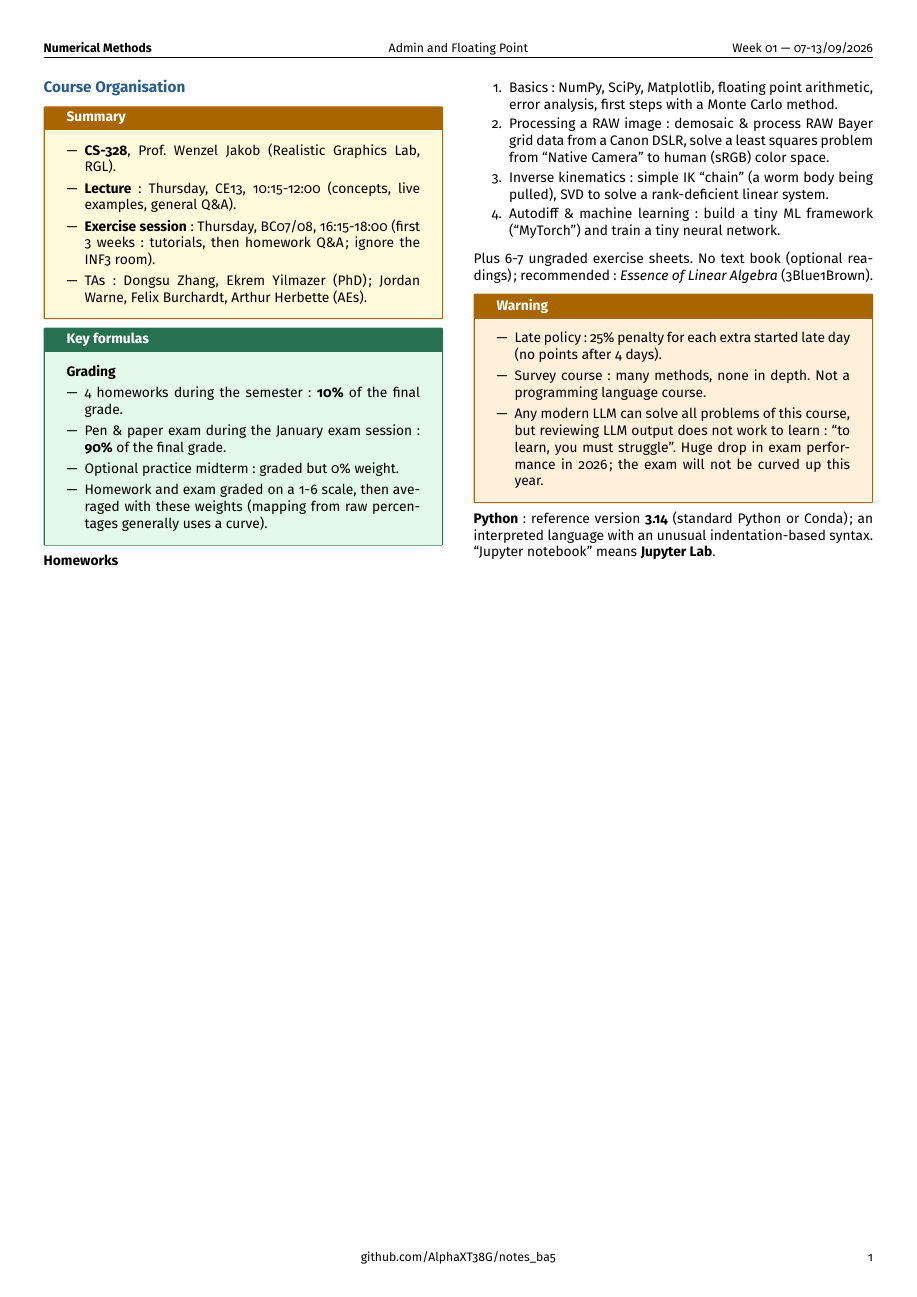
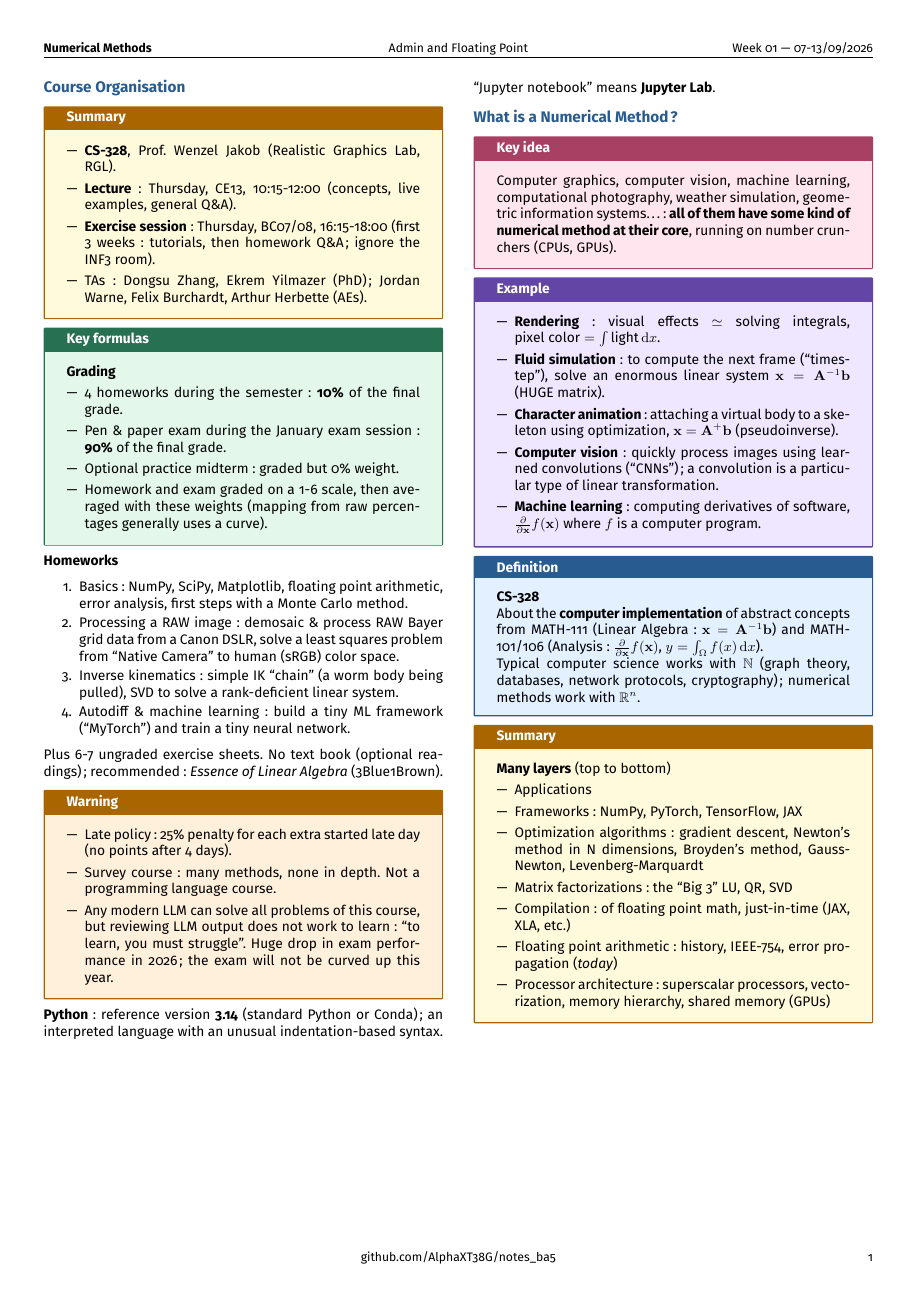
Before and after one commit to AlphaXT38G/notes_ba5, a LaTeX document (nummet/week/week01.tex): the whole page. Compiled offline with pdfLaTeX.

Commit message:
feat(nummet-week01): add what numerical methods are about

```diff
--- a/nummet/week/week01.tex
+++ b/nummet/week/week01.tex
@@ -321,6 +321,85 @@ Lab}.
 
 
 
+%=========================================================
+\section{What is a Numerical Method?}
+
+
+\begin{important}
+
+Computer graphics, computer vision, machine learning, computational photography, weather
+simulation, geometric information systems\dots: \textbf{all of them have some kind of numerical
+method at their core}, running on number crunchers (CPUs, GPUs).
+
+\end{important}
+
+
+\begin{example}
+
+\begin{itemize}
+
+\item \textbf{Rendering}: visual effects $\simeq$ solving integrals,
+$\text{pixel color} = \int \text{light}\,\mathrm{d}x$.
+
+\item \textbf{Fluid simulation}: to compute the next frame (``timestep''), solve an enormous
+linear system $\mathbf{x} = \mathbf{A}^{-1}\mathbf{b}$ (HUGE matrix).
+
+\item \textbf{Character animation}: attaching a virtual body to a skeleton using optimization,
+$\mathbf{x} = \mathbf{A}^{+}\mathbf{b}$ (pseudoinverse).
+
+\item \textbf{Computer vision}: quickly process images using learned convolutions (``CNNs''); a
+convolution is a particular type of linear transformation.
+
+\item \textbf{Machine learning}: computing derivatives of software,
+$\frac{\partial}{\partial \mathbf{x}} f(\mathbf{x})$ where $f$ is a computer program.
+
+\end{itemize}
+
+\end{example}
+
+
+\begin{definition}
+
+\textbf{CS-328}
+
+About the \textbf{computer implementation} of abstract concepts from MATH-111 (Linear Algebra:
+$\mathbf{x} = \mathbf{A}^{-1}\mathbf{b}$) and MATH-101/106 (Analysis:
+$\frac{\partial}{\partial \mathbf{x}} f(\mathbf{x})$, $y = \int_\Omega f(x)\,\mathrm{d}x$).
+
+Typical computer science works with $\mathbb{N}$ (graph theory, databases, network protocols,
+cryptography); numerical methods work with $\mathbb{R}^n$.
+
+\end{definition}
+
+
+\begin{summary}
+
+\textbf{Many layers} (top to bottom)
+
+\begin{itemize}
+
+\item Applications
+
+\item Frameworks: NumPy, PyTorch, TensorFlow, JAX
+
+\item Optimization algorithms: gradient descent, Newton's method in N dimensions, Broyden's
+method, Gauss-Newton, Levenberg-Marquardt
+
+\item Matrix factorizations: the ``Big 3'' LU, QR, SVD
+
+\item Compilation: of floating point math, just-in-time (JAX, XLA, etc.)
+
+\item Floating point arithmetic: history, IEEE-754, error propagation (\emph{today})
+
+\item Processor architecture: superscalar processors, vectorization, memory hierarchy, shared
+memory (GPUs)
+
+\end{itemize}
+
+\end{summary}
+
+
+
 \end{multicols}
 
 
```
